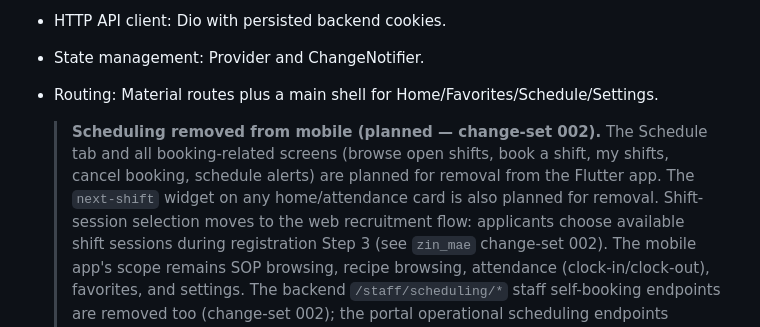
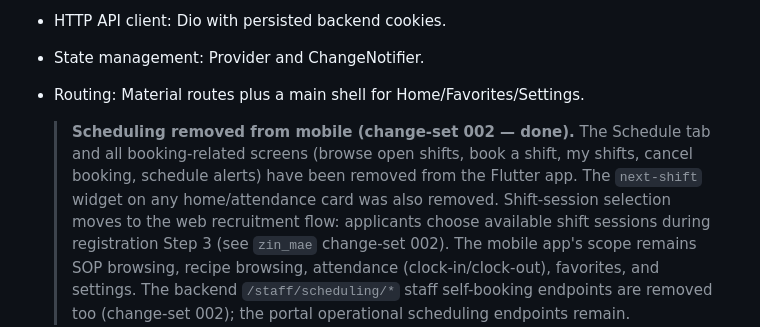
Before and after one commit to ryan11-tech/kivy-desktop-sop, a Markdown page: PRD-flutter.md, the part around the change. Rendered like a GitHub page.

```diff
--- a/PRD-flutter.md
+++ b/PRD-flutter.md
@@ -899,13 +899,13 @@ No shared staff PIN verification endpoint is needed in this version.
   - backend-managed media storage
 - HTTP API client: Dio with persisted backend cookies.
 - State management: Provider and ChangeNotifier.
-- Routing: Material routes plus a main shell for Home/Favorites/Schedule/Settings.
+- Routing: Material routes plus a main shell for Home/Favorites/Settings.
 
-  > **Scheduling removed from mobile (planned — change-set 002).** The Schedule
+  > **Scheduling removed from mobile (change-set 002 — done).** The Schedule
   > tab and all booking-related screens (browse open shifts, book a shift, my
-  > shifts, cancel booking, schedule alerts) are planned for removal from the
-  > Flutter app. The `next-shift` widget on any home/attendance card is also
-  > planned for removal. Shift-session selection moves to the web recruitment
+  > shifts, cancel booking, schedule alerts) have been removed from the
+  > Flutter app. The `next-shift` widget on any home/attendance card was also
+  > removed. Shift-session selection moves to the web recruitment
   > flow: applicants choose available shift sessions during registration Step 3
   > (see `zin_mae` change-set 002). The mobile app's scope remains SOP browsing,
   > recipe browsing, attendance (clock-in/clock-out), favorites, and settings.
```
Also changed, not shown: AGENTS.md (+2 -2 lines), ARCHITECTURE-flutter.md (+16 -16 lines).
